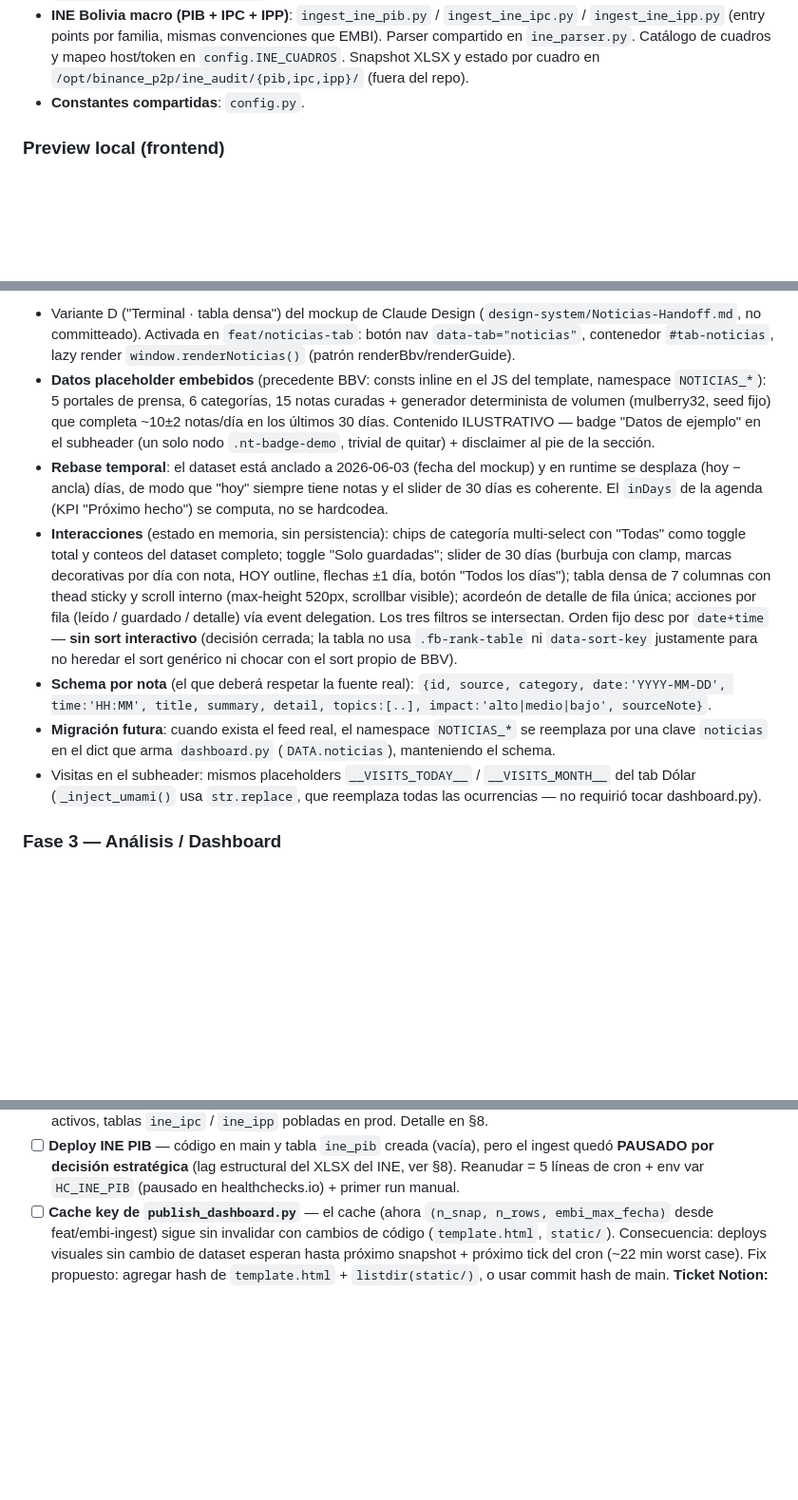
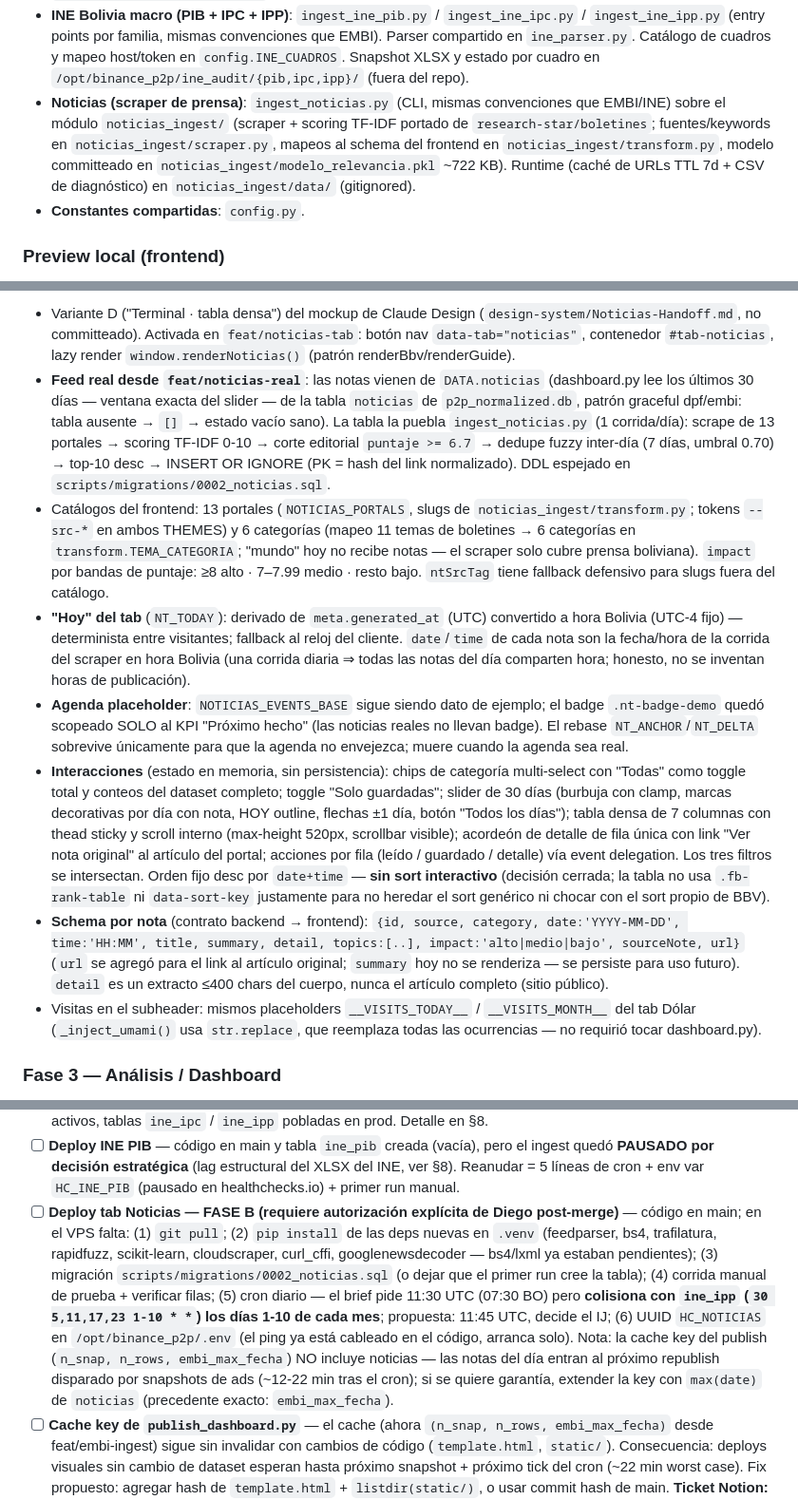
Before and after one commit to research-star/binance_p2p_ingest, a Markdown page: HANDOFF.md, 3 parts joined by grey strips. Shown at 95% size. GitHub-like rendering; blank space fills up the shorter version.

Commit message:
docs(handoff): tab Noticias real — estado, pipeline y pendiente FASE B
Actualiza las secciones que el cambio vuelve falsas: fila en la tabla
de componentes de §0 (cron pendiente de FASE B), bullet en 'Dónde se
toca cada cosa', § Frontend tab Noticias reescrito (feed real, schema
+url, agenda placeholder), conteos de tokens de theming (13 --src-*,
51 en THEMES), y pendiente FASE B en §6 con la colisión del cron
11:30 UTC vs ine_ipp (días 1-10) y la nota de cache key del publish.

Co-Authored-By: Claude Fable 5 <noreply@anthropic.com>

```diff
--- a/HANDOFF.md
+++ b/HANDOFF.md
@@ -86,6 +87,13 @@ de las filas verdes.
   Catálogo de cuadros y mapeo host/token en `config.INE_CUADROS`. Snapshot
   XLSX y estado por cuadro en `/opt/binance_p2p/ine_audit/{pib,ipc,ipp}/`
   (fuera del repo).
+- **Noticias (scraper de prensa)**: `ingest_noticias.py` (CLI, mismas
+  convenciones que EMBI/INE) sobre el módulo `noticias_ingest/`
+  (scraper + scoring TF-IDF portado de `research-star/boletines`;
+  fuentes/keywords en `noticias_ingest/scraper.py`, mapeos al schema del
+  frontend en `noticias_ingest/transform.py`, modelo committeado en
+  `noticias_ingest/modelo_relevancia.pkl` ~722 KB). Runtime (caché de URLs
+  TTL 7d + CSV de diagnóstico) en `noticias_ingest/data/` (gitignored).
 - **Constantes compartidas**: `config.py`.
 
 ### Preview local (frontend)
@@ -284,35 +292,52 @@ Paths no reconocidos caen en fallback silencioso: `history.replaceState('/')`
   `feat/noticias-tab`: botón nav `data-tab="noticias"`, contenedor
   `#tab-noticias`, lazy render `window.renderNoticias()` (patrón
   renderBbv/renderGuide).
-- **Datos placeholder embebidos** (precedente BBV: consts inline en el JS
-  del template, namespace `NOTICIAS_*`): 5 portales de prensa, 6
-  categorías, 15 notas curadas + generador determinista de volumen
-  (mulberry32, seed fijo) que completa ~10±2 notas/día en los últimos
-  30 días. Contenido ILUSTRATIVO — badge "Datos de ejemplo" en el
-  subheader (un solo nodo `.nt-badge-demo`, trivial de quitar) +
-  disclaimer al pie de la sección.
-- **Rebase temporal**: el dataset está anclado a 2026-06-03 (fecha del
-  mockup) y en runtime se desplaza (hoy − ancla) días, de modo que "hoy"
-  siempre tiene notas y el slider de 30 días es coherente. El `inDays`
-  de la agenda (KPI "Próximo hecho") se computa, no se hardcodea.
+- **Feed real desde `feat/noticias-real`**: las notas vienen de
+  `DATA.noticias` (dashboard.py lee los últimos 30 días — ventana
+  exacta del slider — de la tabla `noticias` de `p2p_normalized.db`,
+  patrón graceful dpf/embi: tabla ausente → `[]` → estado vacío sano).
+  La tabla la puebla `ingest_noticias.py` (1 corrida/día): scrape de 13
+  portales → scoring TF-IDF 0-10 → corte editorial `puntaje >= 6.7` →
+  dedupe fuzzy inter-día (7 días, umbral 0.70) → top-10 desc → INSERT
+  OR IGNORE (PK = hash del link normalizado). DDL espejado en
+  `scripts/migrations/0002_noticias.sql`.
+- Catálogos del frontend: 13 portales (`NOTICIAS_PORTALS`, slugs de
+  `noticias_ingest/transform.py`; tokens `--src-*` en ambos THEMES) y 6
+  categorías (mapeo 11 temas de boletines → 6 categorías en
+  `transform.TEMA_CATEGORIA`; "mundo" hoy no recibe notas — el scraper
+  solo cubre prensa boliviana). `impact` por bandas de puntaje:
+  ≥8 alto · 7–7.99 medio · resto bajo. `ntSrcTag` tiene fallback
+  defensivo para slugs fuera del catálogo.
+- **"Hoy" del tab** (`NT_TODAY`): derivado de `meta.generated_at` (UTC)
+  convertido a hora Bolivia (UTC-4 fijo) — determinista entre visitantes;
+  fallback al reloj del cliente. `date`/`time` de cada nota son la
+  fecha/hora de la corrida del scraper en hora Bolivia (una corrida
+  diaria ⇒ todas las notas del día comparten hora; honesto, no se
+  inventan horas de publicación).
+- **Agenda placeholder**: `NOTICIAS_EVENTS_BASE` sigue siendo dato de
+  ejemplo; el badge `.nt-badge-demo` quedó scopeado SOLO al KPI
+  "Próximo hecho" (las noticias reales no llevan badge). El rebase
+  `NT_ANCHOR`/`NT_DELTA` sobrevive únicamente para que la agenda no
+  envejezca; muere cuando la agenda sea real.
 - **Interacciones** (estado en memoria, sin persistencia): chips de
   categoría multi-select con "Todas" como toggle total y conteos del
   dataset completo; toggle "Solo guardadas"; slider de 30 días (burbuja
   con clamp, marcas decorativas por día con nota, HOY outline, flechas
   ±1 día, botón "Todos los días"); tabla densa de 7 columnas con thead
   sticky y scroll interno (max-height 520px, scrollbar visible);
-  acordeón de detalle de fila única; acciones por fila (leído /
-  guardado / detalle) vía event delegation. Los tres filtros se
-  intersectan. Orden fijo desc por `date+time` — **sin sort
-  interactivo** (decisión cerrada; la tabla no usa `.fb-rank-table` ni
-  `data-sort-key` justamente para no heredar el sort genérico ni chocar
-  con el sort propio de BBV).
-- **Schema por nota** (el que deberá respetar la fuente real):
+  acordeón de detalle de fila única con link "Ver nota original" al
+  artículo del portal; acciones por fila (leído / guardado / detalle)
+  vía event delegation. Los tres filtros se intersectan. Orden fijo
+  desc por `date+time` — **sin sort interactivo** (decisión cerrada; la
+  tabla no usa `.fb-rank-table` ni `data-sort-key` justamente para no
+  heredar el sort genérico ni chocar con el sort propio de BBV).
+- **Schema por nota** (contrato backend → frontend):
   `{id, source, category, date:'YYYY-MM-DD', time:'HH:MM', title,
-  summary, detail, topics:[..], impact:'alto|medio|bajo', sourceNote}`.
-- **Migración futura**: cuando exista el feed real, el namespace
-  `NOTICIAS_*` se reemplaza por una clave `noticias` en el dict que arma
-  `dashboard.py` (`DATA.noticias`), manteniendo el schema.
+  summary, detail, topics:[..], impact:'alto|medio|bajo', sourceNote,
+  url}` (`url` se agregó para el link al artículo original; `summary`
+  hoy no se renderiza — se persiste para uso futuro). `detail` es un
+  extracto ≤400 chars del cuerpo, nunca el artículo completo (sitio
+  público).
 - Visitas en el subheader: mismos placeholders `__VISITS_TODAY__` /
   `__VISITS_MONTH__` del tab Dólar (`_inject_umami()` usa `str.replace`,
   que reemplaza todas las ocurrencias — no requirió tocar dashboard.py).
@@ -498,6 +523,22 @@ las referencias existentes a §6–§8.
       pero el ingest quedó **PAUSADO por decisión estratégica** (lag
       estructural del XLSX del INE, ver §8). Reanudar = 5 líneas de cron +
       env var `HC_INE_PIB` (pausado en healthchecks.io) + primer run manual.
+- [ ] **Deploy tab Noticias — FASE B (requiere autorización explícita de
+      Diego post-merge)** — código en main; en el VPS falta: (1) `git pull`;
+      (2) `pip install` de las deps nuevas en `.venv` (feedparser, bs4,
+      trafilatura, rapidfuzz, scikit-learn, cloudscraper, curl_cffi,
+      googlenewsdecoder — bs4/lxml ya estaban pendientes); (3) migración
+      `scripts/migrations/0002_noticias.sql` (o dejar que el primer run
+      cree la tabla); (4) corrida manual de prueba + verificar filas;
+      (5) cron diario — el brief pide 11:30 UTC (07:30 BO) pero **colisiona
+      con `ine_ipp` (`30 5,11,17,23 1-10 * *`) los días 1-10 de cada mes**;
+      propuesta: 11:45 UTC, decide el IJ; (6) UUID `HC_NOTICIAS` en
+      `/opt/binance_p2p/.env` (el ping ya está cableado en el código,
+      arranca solo). Nota: la cache key del publish (`n_snap, n_rows,
+      embi_max_fecha`) NO incluye noticias — las notas del día entran al
+      próximo republish disparado por snapshots de ads (~12-22 min tras el
+      cron); si se quiere garantía, extender la key con
+      `max(date)` de `noticias` (precedente exacto: `embi_max_fecha`).
 - [ ] **Cache key de `publish_dashboard.py`** — el cache (ahora
       `(n_snap, n_rows, embi_max_fecha)` desde feat/embi-ingest) sigue sin
       invalidar con cambios de código (`template.html`, `static/`).
```
Also changed, not shown: other parts of HANDOFF.md (+4 -3 lines).
